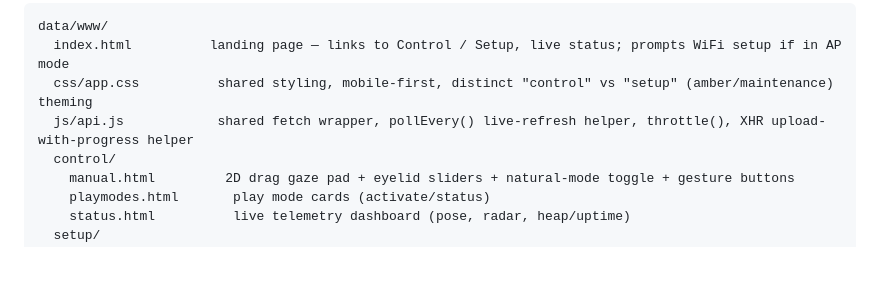
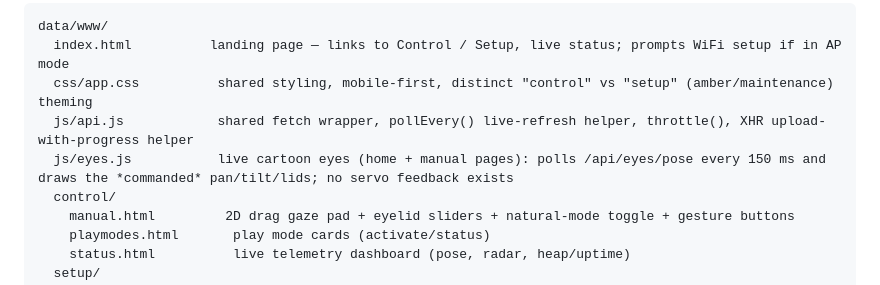
Before and after one commit to marcelrv/ESP-Magic-Eyes, a Markdown page: architecture/ARCHITECTURE.md, the part around the change. Drawn GitHub-style; blank space fills up the shorter version.

Commit message:
Document js/eyes.js in the architecture file tree

```diff
--- a/architecture/ARCHITECTURE.md
+++ b/architecture/ARCHITECTURE.md
@@ -234,6 +234,7 @@ data/www/
   index.html          landing page — links to Control / Setup, live status; prompts WiFi setup if in AP mode
   css/app.css          shared styling, mobile-first, distinct "control" vs "setup" (amber/maintenance) theming
   js/api.js            shared fetch wrapper, pollEvery() live-refresh helper, throttle(), XHR upload-with-progress helper
+  js/eyes.js           live cartoon eyes (home + manual pages): polls /api/eyes/pose every 150 ms and draws the *commanded* pan/tilt/lids; no servo feedback exists
   control/
     manual.html         2D drag gaze pad + eyelid sliders + natural-mode toggle + gesture buttons
     playmodes.html       play mode cards (activate/status)
```
